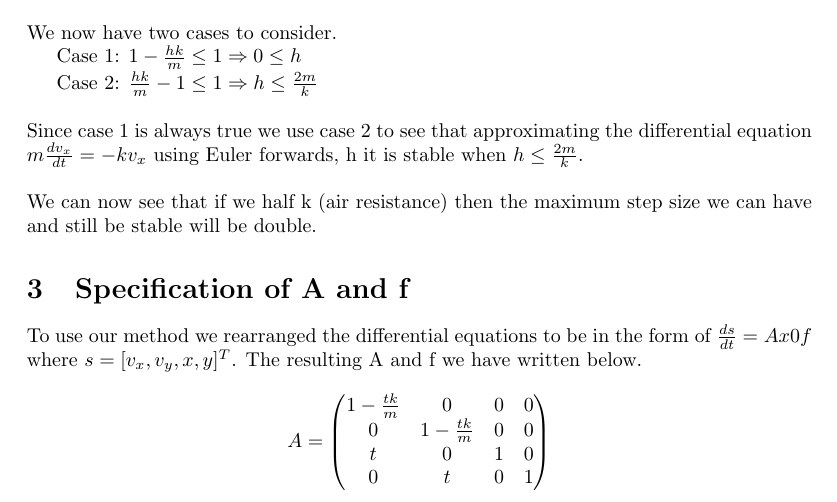
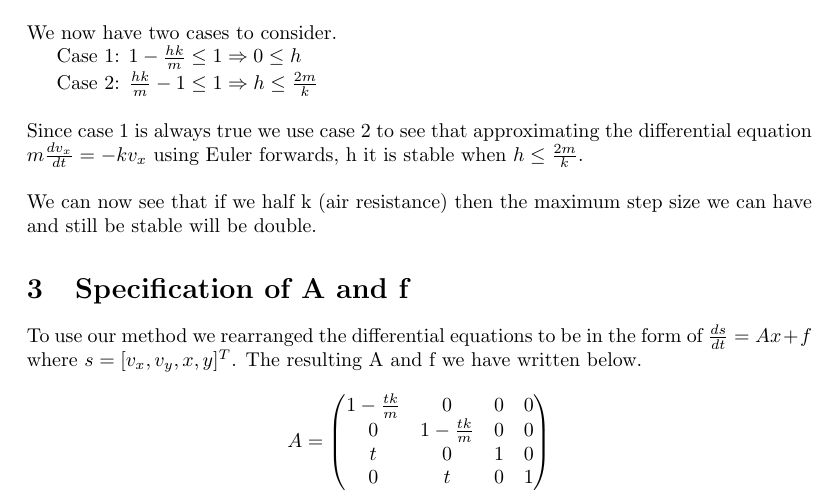
Before and after one commit to arvid-storck/Project---Projectile-Motion-Gorillas.Bas, a LaTeX document (report.tex): part of page 2 of 3, cut so that both start at the same text. Compiled offline with pdfLaTeX.

Commit message:
Update report.tex

```diff
--- a/report.tex
+++ b/report.tex
@@ -2,7 +2,6 @@
 \usepackage{graphicx} % Required for inserting images
 \graphicspath{ {./images/} }
 \usepackage{subcaption}
-\usepackage{titling}
 \usepackage{amsmath}
 \usepackage{geometry}
 \geometry{
@@ -60,7 +59,7 @@ We can now see that if we half k (air resistance) then the maximum step size we
 
 \section{Specification of A and f}
 
-To use our method we rearranged the differential equations to be in the form of $\frac{ds}{dt}=Ax0f$ where $s=[v_x,v_y,x,y]^T$. The resulting A and f we have written below.
+To use our method we rearranged the differential equations to be in the form of $\frac{ds}{dt}=Ax+f$ where $s=[v_x,v_y,x,y]^T$. The resulting A and f we have written below.
 \[
 A = \begin{pmatrix}
 1-\frac{tk}{m} & 0 & 0 & 0 \\
```
Also changed, not shown: report.tex (4 more changed lines).
